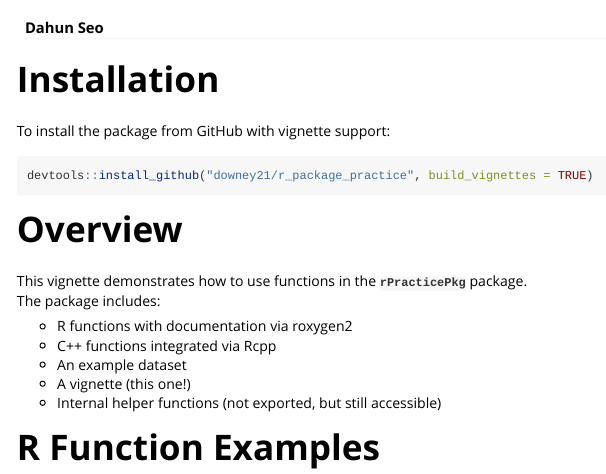
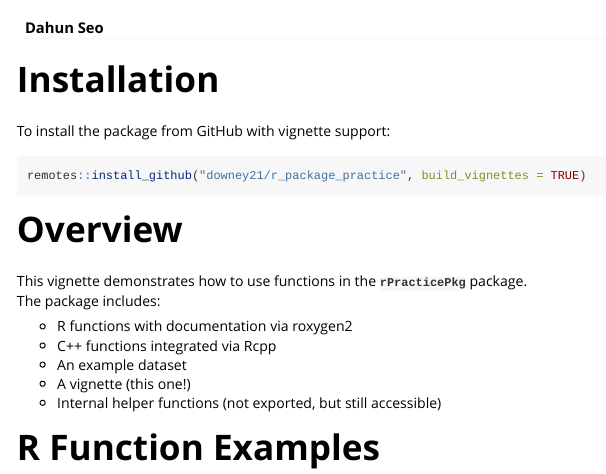
Before and after one commit to downey21/r_package_practice, an R Markdown document (vignettes/rPracticePkg.Rmd): the page in a window 1100 px wide, from 60 px down. Rendered offline with R 4.5, knitr and Pandoc, with nearby package versions; some code elsewhere in the file could not run offline.

Commit message:
version 1.0.0

````diff
--- a/vignettes/rPracticePkg.Rmd
+++ b/vignettes/rPracticePkg.Rmd
@@ -15,7 +15,7 @@ vignette: >
 To install the package from GitHub with vignette support:
 
 ```{r, eval = FALSE}
-devtools::install_github("downey21/r_package_practice", build_vignettes = TRUE)
+remotes::install_github("downey21/r_package_practice", build_vignettes = TRUE)
 ```
 
 # Overview
````
Also changed, not shown: README.md.
